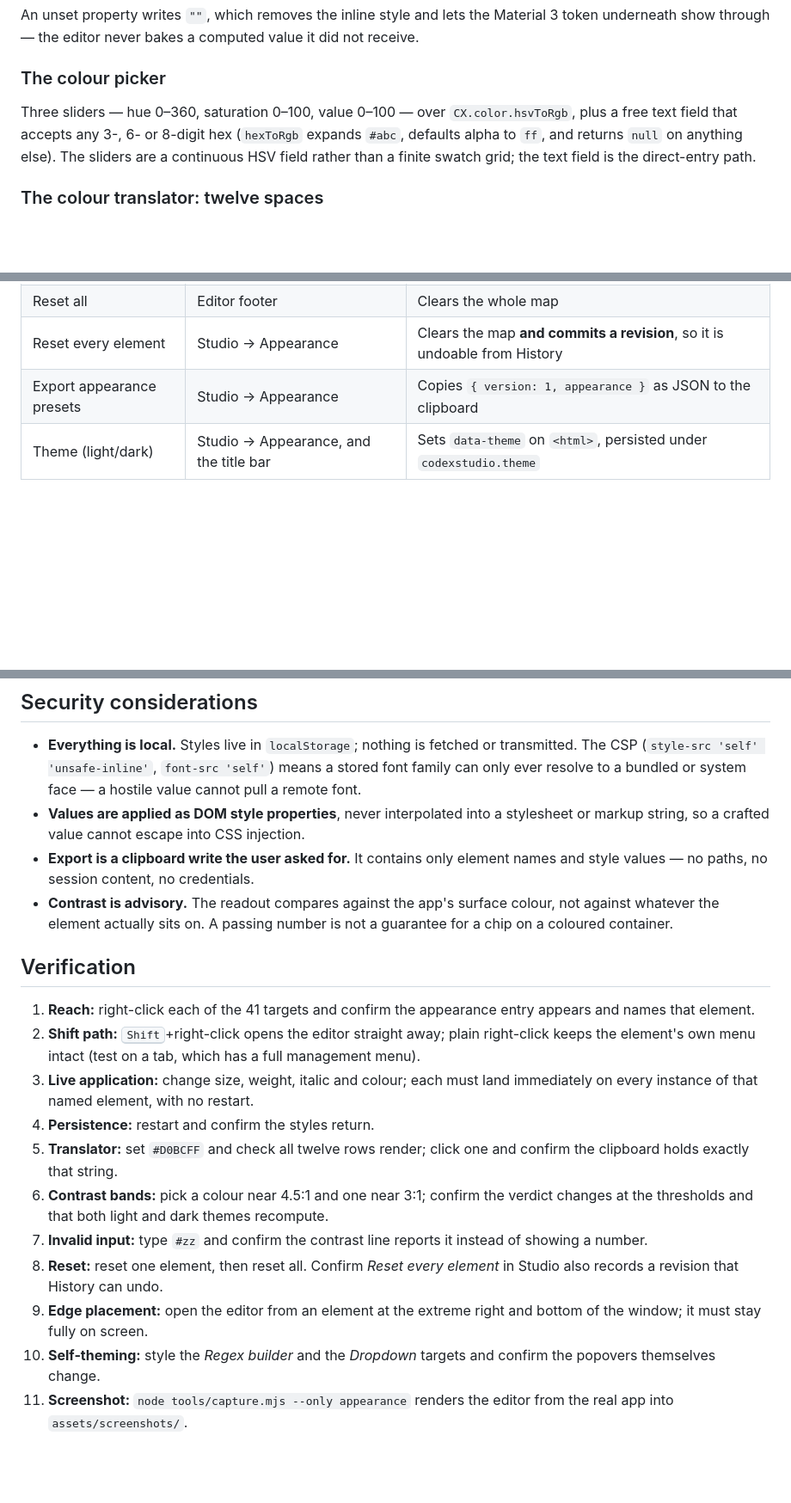
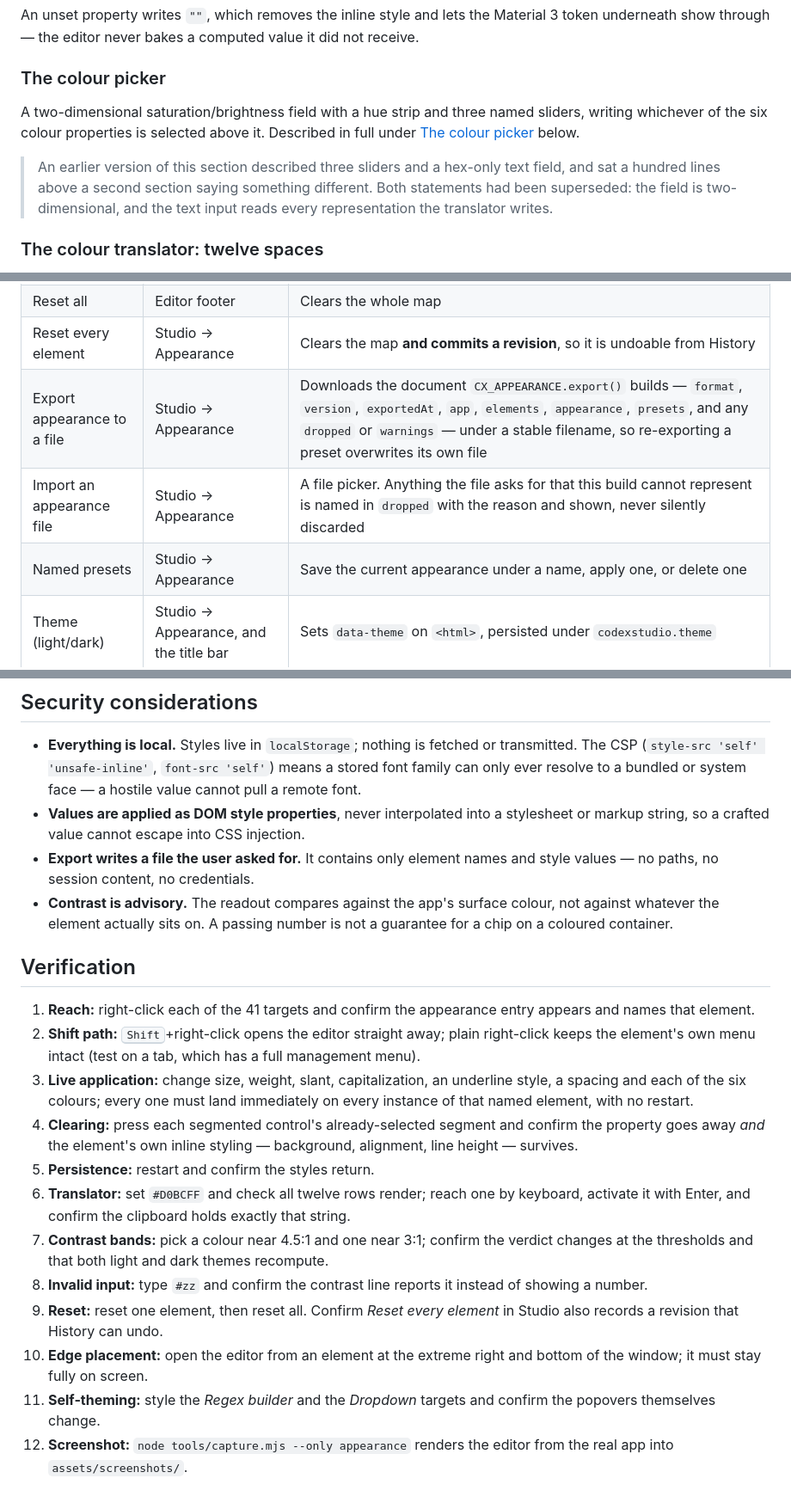
Before and after one commit to Ding-Ding-Projects/codex-material, a Markdown page: docs/features/appearance.md, 3 parts joined by grey strips. Shown at 86% size. Drawn GitHub-style; blank space fills up the shorter version.

Commit message:
Reconcile the appearance page with itself
It carried two "The colour picker" sections a hundred lines apart that described
different pickers, and the earlier one was the wrong one — three sliders and a
hex-only field, both superseded. It is a pointer to the correct section now,
with a note saying what it used to claim.

Three tables below the rewrite were never reached by it: export was still
described as a clipboard write of `{ version: 1, appearance }`, the
configuration table gave the old 300–700 weight range and five fixed font
families, and the failure-modes table told a reader to check whether their
property was "one of the eight".

The verification steps exercised size, weight, italic and colour — four of
twenty-three — and clicked a translator row with a mouse. They now cover the
segmented controls, clearing one and confirming the element's own inline styling
survives, and reaching a translator row by keyboard.

份 appearance 文件入面有兩節都叫「The colour picker」，隔開成一百行，講嘅係兩個唔同
嘅 picker —— 而排先嗰節係錯嗰個。下面三張表亦都完全冇跟到上面改咗嘅嘢：匯出仲寫住
copy 落剪貼簿、設定表仲寫住舊嘅字重範圍同五隻寫死嘅字型、failure modes 仲叫人檢查
自己嗰個屬性係咪「八個之一」。

Co-Authored-By: Claude Opus 5 <noreply@anthropic.com>

```diff
--- a/docs/features/appearance.md
+++ b/docs/features/appearance.md
@@ -181,10 +181,14 @@ underneath show through — the editor never bakes a computed value it did not r
 
 ### The colour picker
 
-Three sliders — hue 0–360, saturation 0–100, value 0–100 — over `CX.color.hsvToRgb`, plus a free
-text field that accepts any 3-, 6- or 8-digit hex (`hexToRgb` expands `#abc`, defaults alpha to
-`ff`, and returns `null` on anything else). The sliders are a continuous HSV field rather than a
-finite swatch grid; the text field is the direct-entry path.
+A two-dimensional saturation/brightness field with a hue strip and three named sliders, writing
+whichever of the six colour properties is selected above it. Described in full under
+[The colour picker](#the-colour-picker-1) below.
+
+> An earlier version of this section described three sliders and a hex-only text field, and sat a
+> hundred lines above a second section saying something different. Both statements had been
+> superseded: the field is two-dimensional, and the text input reads every representation the
+> translator writes.
 
 ### The colour translator: twelve spaces
 
@@ -237,7 +241,9 @@ showing a wrong number.
 | Reset element | Editor footer, and the root context menu | Deletes `appearance[target]` |
 | Reset all | Editor footer | Clears the whole map |
 | Reset every element | Studio → Appearance | Clears the map **and commits a revision**, so it is undoable from History |
-| Export appearance presets | Studio → Appearance | Copies `{ version: 1, appearance }` as JSON to the clipboard |
+| Export appearance to a file | Studio → Appearance | Downloads the document `CX_APPEARANCE.export()` builds — `format`, `version`, `exportedAt`, `app`, `elements`, `appearance`, `presets`, and any `dropped` or `warnings` — under a stable filename, so re-exporting a preset overwrites its own file |
+| Import an appearance file | Studio → Appearance | A file picker. Anything the file asks for that this build cannot represent is named in `dropped` with the reason and shown, never silently discarded |
+| Named presets | Studio → Appearance | Save the current appearance under a name, apply one, or delete one |
 | Theme (light/dark) | Studio → Appearance, and the title bar | Sets `data-theme` on `<html>`, persisted under `codexstudio.theme` |
 
 The appearance map is part of the local version-control snapshot (`vcs.snapshot()` reads both
@@ -337,7 +344,7 @@ See [local-version-control.md](local-version-control.md).
   ever resolve to a bundled or system face — a hostile value cannot pull a remote font.
 - **Values are applied as DOM style properties**, never interpolated into a stylesheet or markup
   string, so a crafted value cannot escape into CSS injection.
-- **Export is a clipboard write the user asked for.** It contains only element names and style
+- **Export writes a file the user asked for.** It contains only element names and style
   values — no paths, no session content, no credentials.
 - **Contrast is advisory.** The readout compares against the app's surface colour, not against
   whatever the element actually sits on. A passing number is not a guarantee for a chip on a
@@ -349,20 +356,23 @@ See [local-version-control.md](local-version-control.md).
    that element.
 2. **Shift path:** <kbd>Shift</kbd>+right-click opens the editor straight away; plain right-click
    keeps the element's own menu intact (test on a tab, which has a full management menu).
-3. **Live application:** change size, weight, italic and colour; each must land immediately on
-   every instance of that named element, with no restart.
-4. **Persistence:** restart and confirm the styles return.
-5. **Translator:** set `#D0BCFF` and check all twelve rows render; click one and confirm the
-   clipboard holds exactly that string.
-6. **Contrast bands:** pick a colour near 4.5:1 and one near 3:1; confirm the verdict changes at
+3. **Live application:** change size, weight, slant, capitalization, an underline style, a
+   spacing and each of the six colours; every one must land immediately on every instance of that
+   named element, with no restart.
+4. **Clearing:** press each segmented control's already-selected segment and confirm the property goes
+   away *and* the element's own inline styling — background, alignment, line height — survives.
+5. **Persistence:** restart and confirm the styles return.
+6. **Translator:** set `#D0BCFF` and check all twelve rows render; reach one by keyboard, activate
+   it with Enter, and confirm the clipboard holds exactly that string.
+7. **Contrast bands:** pick a colour near 4.5:1 and one near 3:1; confirm the verdict changes at
    the thresholds and that both light and dark themes recompute.
-7. **Invalid input:** type `#zz` and confirm the contrast line reports it instead of showing a
+8. **Invalid input:** type `#zz` and confirm the contrast line reports it instead of showing a
    number.
-8. **Reset:** reset one element, then reset all. Confirm *Reset every element* in Studio also
+9. **Reset:** reset one element, then reset all. Confirm *Reset every element* in Studio also
    records a revision that History can undo.
-9. **Edge placement:** open the editor from an element at the extreme right and bottom of the
+10. **Edge placement:** open the editor from an element at the extreme right and bottom of the
    window; it must stay fully on screen.
-10. **Self-theming:** style the *Regex builder* and the *Dropdown* targets and confirm the popovers
+11. **Self-theming:** style the *Regex builder* and the *Dropdown* targets and confirm the popovers
     themselves change.
 11. **Screenshot:** `node tools/capture.mjs --only appearance` renders the editor from the real
     app into `assets/screenshots/`.
```
Also changed, not shown: other parts of docs/features/appearance.md (+4 -3 lines).
